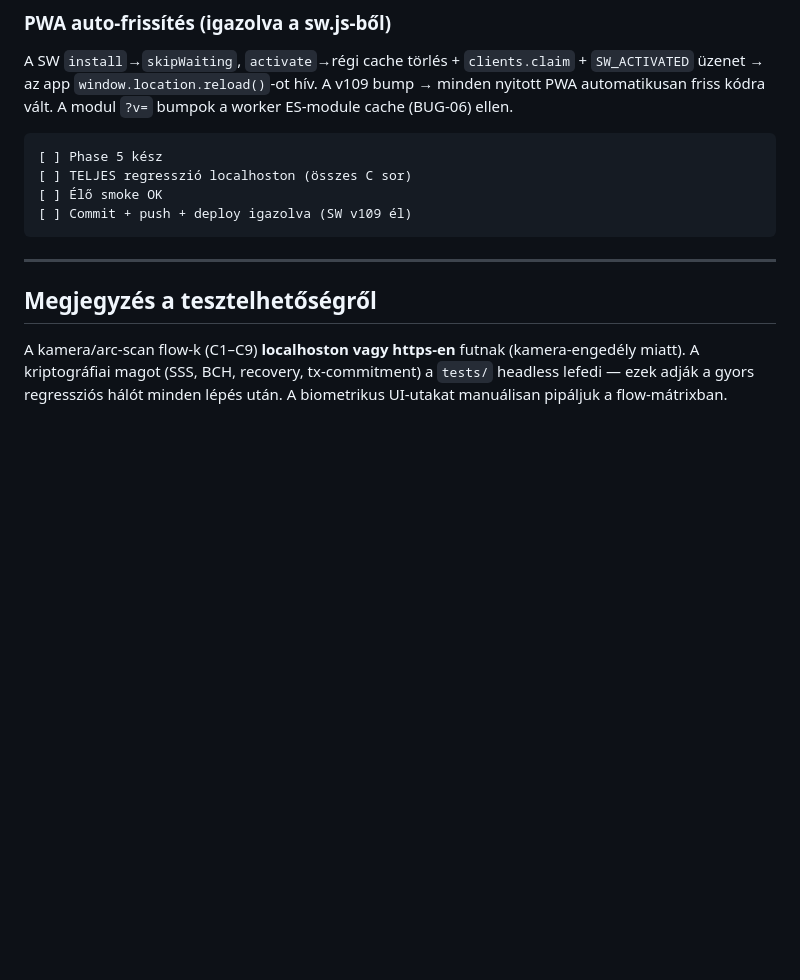
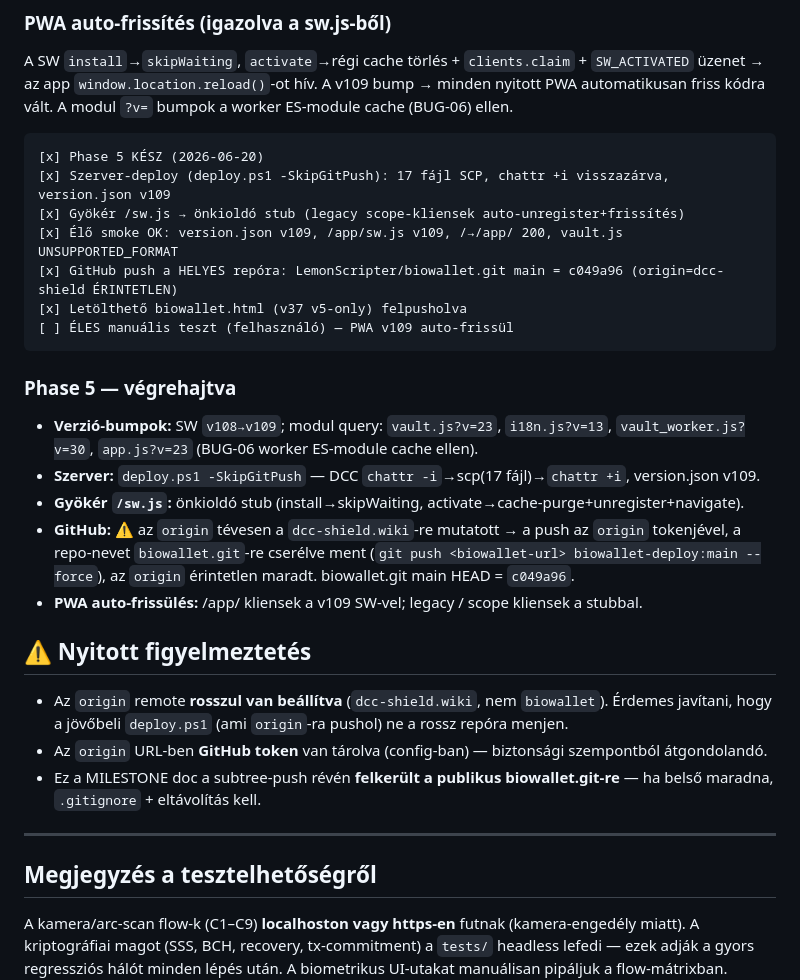
Before and after one commit to LemonScripter/biowallet, a Markdown page: MILESTONE_V37_V5ONLY_HARDENING.md, the part around the change. GitHub-like rendering; blank space fills up the shorter version.

Commit message:
BioWallet v37 Phase 5: mark complete + deploy/push notes

````diff
--- a/MILESTONE_V37_V5ONLY_HARDENING.md
+++ b/MILESTONE_V37_V5ONLY_HARDENING.md
@@ -280,11 +280,31 @@ A SW `install`→`skipWaiting`, `activate`→régi cache törlés + `clients.cla
 automatikusan friss kódra vált. A modul `?v=` bumpok a worker ES-module cache (BUG-06) ellen.
 
 ```
-[ ] Phase 5 kész
-[ ] TELJES regresszió localhoston (összes C sor)
-[ ] Élő smoke OK
-[ ] Commit + push + deploy igazolva (SW v109 él)
+[x] Phase 5 KÉSZ (2026-06-20)
+[x] Szerver-deploy (deploy.ps1 -SkipGitPush): 17 fájl SCP, chattr +i visszazárva, version.json v109
+[x] Gyökér /sw.js → önkioldó stub (legacy scope-kliensek auto-unregister+frissítés)
+[x] Élő smoke OK: version.json v109, /app/sw.js v109, /→/app/ 200, vault.js UNSUPPORTED_FORMAT
+[x] GitHub push a HELYES repóra: LemonScripter/biowallet.git main = c049a96 (origin=dcc-shield ÉRINTETLEN)
+[x] Letölthető biowallet.html (v37 v5-only) felpusholva
+[ ] ÉLES manuális teszt (felhasználó) — PWA v109 auto-frissül
 ```
+
+### Phase 5 — végrehajtva
+- **Verzió-bumpok:** SW `v108→v109`; modul query: `vault.js?v=23`, `i18n.js?v=13`,
+  `vault_worker.js?v=30`, `app.js?v=23` (BUG-06 worker ES-module cache ellen).
+- **Szerver:** `deploy.ps1 -SkipGitPush` — DCC `chattr -i`→scp(17 fájl)→`chattr +i`, version.json v109.
+- **Gyökér `/sw.js`:** önkioldó stub (install→skipWaiting, activate→cache-purge+unregister+navigate).
+- **GitHub:** ⚠️ az `origin` tévesen a `dcc-shield.wiki`-re mutatott → a push az `origin` tokenjével,
+  a repo-nevet `biowallet.git`-re cserélve ment (`git push <biowallet-url> biowallet-deploy:main --force`),
+  az `origin` érintetlen maradt. biowallet.git main HEAD = `c049a96`.
+- **PWA auto-frissülés:** /app/ kliensek a v109 SW-vel; legacy / scope kliensek a stubbal.
+
+## ⚠️ Nyitott figyelmeztetés
+- Az `origin` remote **rosszul van beállítva** (`dcc-shield.wiki`, nem `biowallet`). Érdemes javítani,
+  hogy a jövőbeli `deploy.ps1` (ami `origin`-ra pushol) ne a rossz repóra menjen.
+- Az `origin` URL-ben **GitHub token** van tárolva (config-ban) — biztonsági szempontból átgondolandó.
+- Ez a MILESTONE doc a subtree-push révén **felkerült a publikus biowallet.git-re** — ha belső maradna,
+  `.gitignore` + eltávolítás kell.
 
 ---
 
````
